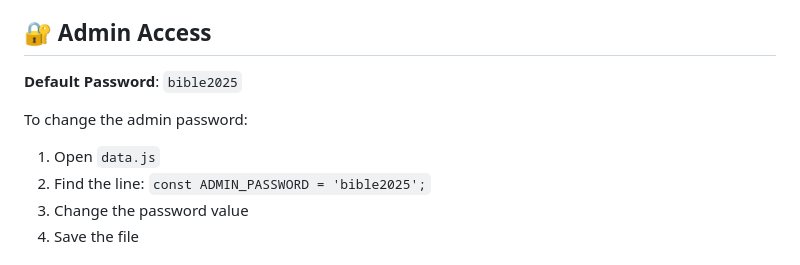
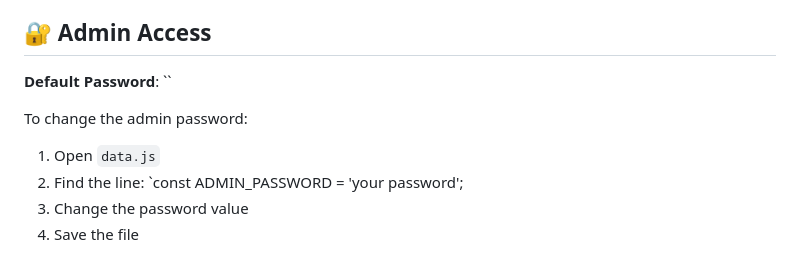
Before and after one commit to jebastinp/bible_reading_2026, a Markdown page: README.md, the part around the change. Rendered like a GitHub page.

```diff
--- a/README.md
+++ b/README.md
@@ -69,11 +69,11 @@ BIBLE_READING/
 
 ## 🔐 Admin Access
 
-**Default Password**: `bible2025`
+**Default Password**: ``
 
 To change the admin password:
 1. Open `data.js`
-2. Find the line: `const ADMIN_PASSWORD = 'bible2025';`
+2. Find the line: `const ADMIN_PASSWORD = 'your password';
 3. Change the password value
 4. Save the file
 
```
